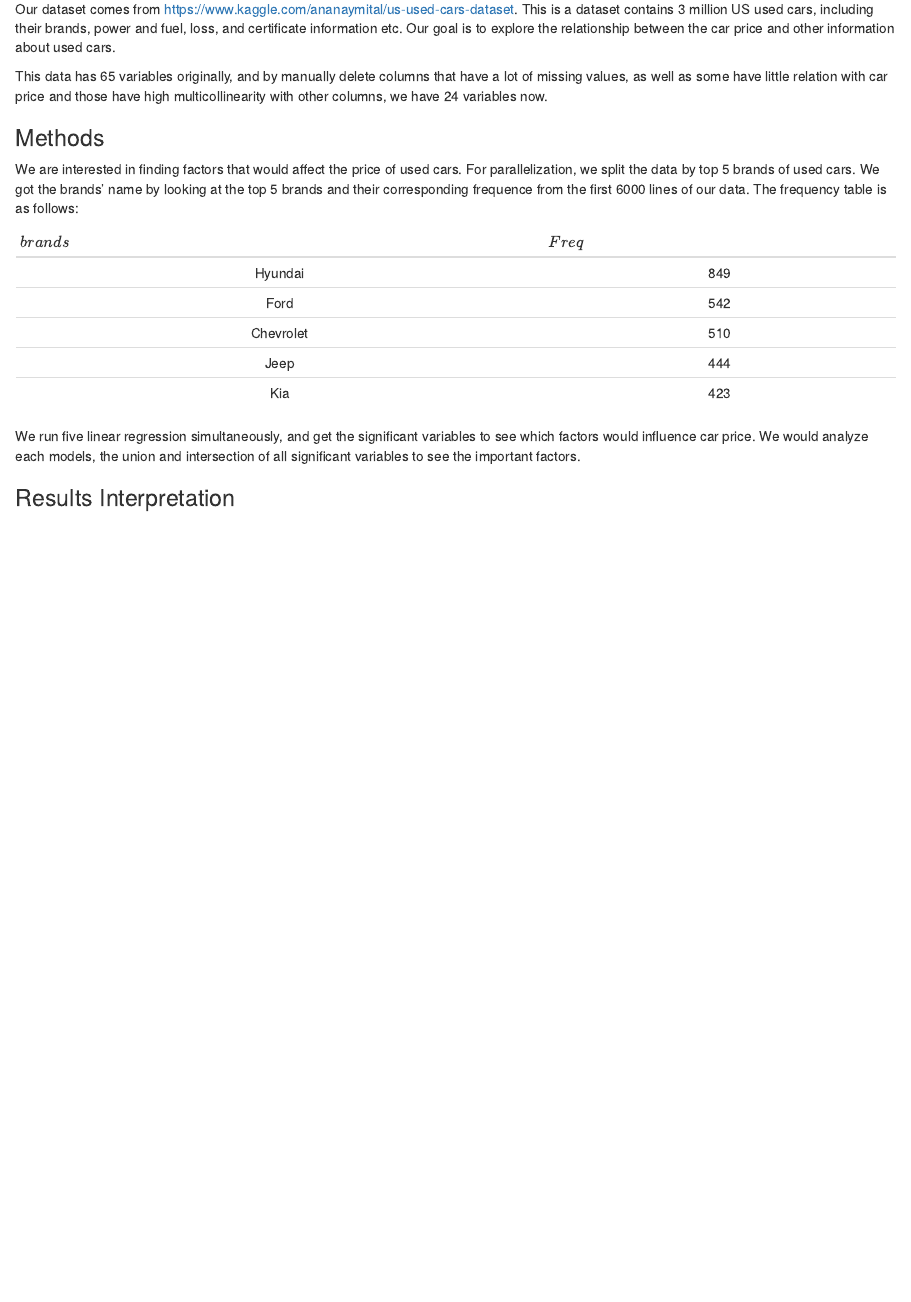
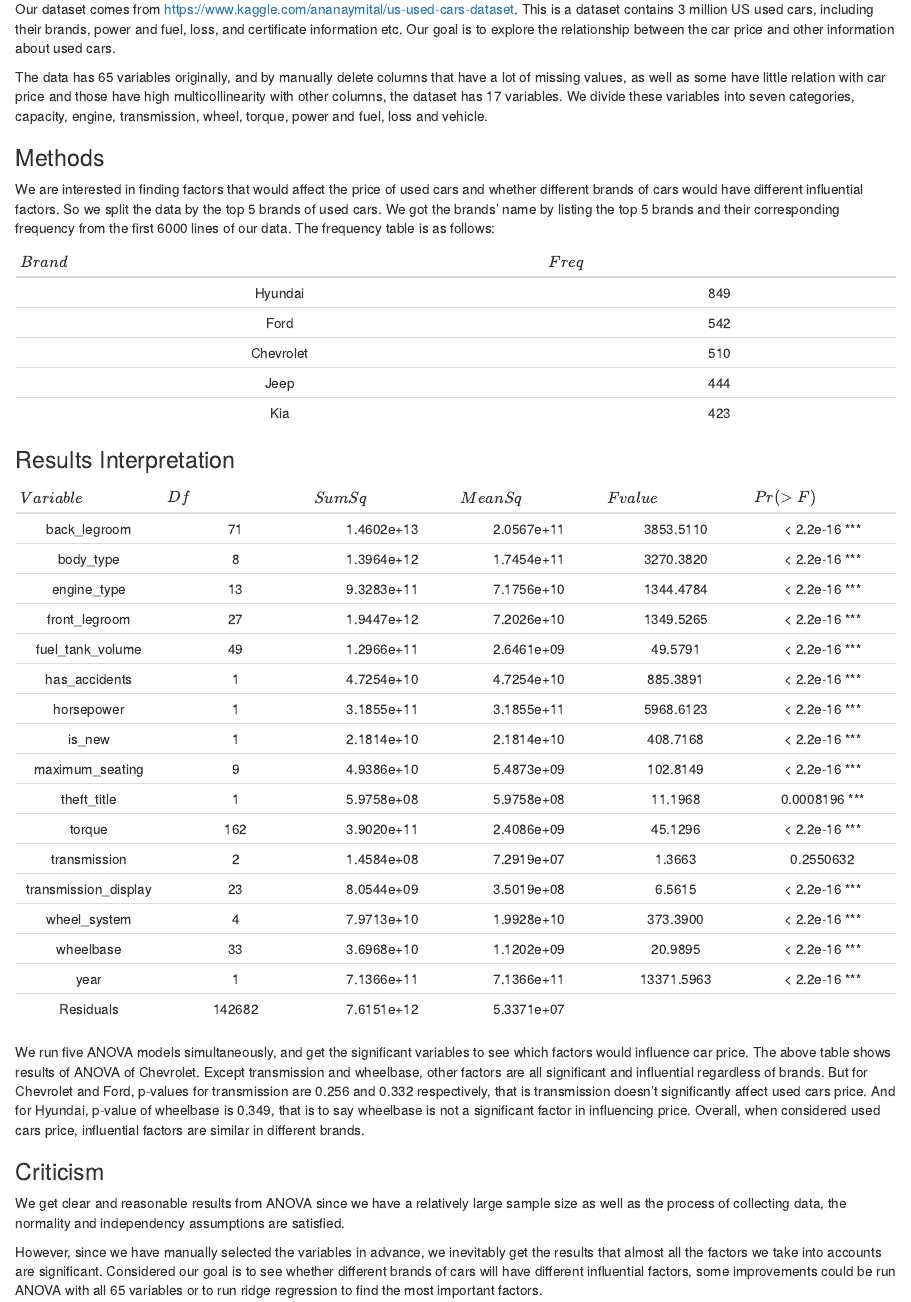
Before and after one commit to JumpyJumpy/Stat605-Final, an R Markdown document (first draft.Rmd): the page in a window 1100 px wide, from 410 px down before the commit and from 360 px down after it, so that both start at the same text. Rendered offline with R 4.5, knitr and Pandoc, with nearby package versions.

Commit message:
Add files via upload

```diff
--- a/first draft.Rmd
+++ b/first draft.Rmd
@@ -28,13 +25,13 @@ Luo,Tianyue(tluo48@wisc.edu)
 
 Our dataset comes from https://www.kaggle.com/ananaymital/us-used-cars-dataset. This is a dataset contains 3 million US used cars, including their brands, power and fuel, loss, and certificate information etc. Our goal is to explore the relationship between the car price and other information about used cars.
 
-This data has 65 variables originally, and by manually delete columns that have a lot of missing values, as well as some have little relation with car price and those have high multicollinearity with other columns, we have 24 variables now.
+The data has 65 variables originally, and by manually delete columns that have a lot of missing values, as well as some have little relation with car price and those have high multicollinearity with other columns, the dataset has 17 variables. We divide these variables into seven categories, capacity, engine, transmission, wheel, torque, power and fuel, loss and vehicle.
 
 ### Methods
 
-We are interested in finding factors that would affect the price of used cars. For parallelization, we split the data by top 5 brands of used cars. We got the brands' name by looking at the top 5 brands and their corresponding frequence from the first 6000 lines of our data. The frequency table is as follows:
+We are interested in finding factors that would affect the price of used cars and whether different brands of cars would have different influential factors. So we split the data by the top 5 brands of used cars. We got the brands' name by listing the top 5 brands and their corresponding frequency from the first 6000 lines of our data. The frequency table is as follows:
 
-| $brands$ | $Freq$ |
+| $Brand$ | $Freq$ |
 |:---:|:----:|
 |Hyundai|849|
 |Ford|542|
@@ -42,6 +39,30 @@ We are interested in finding factors that would affect the price of used cars. F
 |Jeep|444|
 |Kia|423|
 
-We run five linear regression simultaneously, and get the significant variables to see which factors would influence car price. We would analyze each models, the union and intersection of all significant variables to see the important factors.
+### Results Interpretation
+| $Variable$ | $Df$ | $Sum Sq$ | $Mean Sq$ | $F value$ | $Pr(>F)$ |
+|:---:|:---:|:---:|:---:|:---:|:---:|
+|back_legroom        |    71| 1.4602e+13| 2.0567e+11|  3853.5110| < 2.2e-16 ***|
+|body_type           |      8| 1.3964e+12| 1.7454e+11|  3270.3820| < 2.2e-16 ***|
+|engine_type        |    13| 9.3283e+11| 7.1756e+10|  1344.4784| < 2.2e-16 ***|
+|front_legroom       |     27| 1.9447e+12| 7.2026e+10|  1349.5265| < 2.2e-16 ***|
+|fuel_tank_volume    |    49| 1.2966e+11| 2.6461e+09|    49.5791| < 2.2e-16 ***|
+|has_accidents       |      1| 4.7254e+10| 4.7254e+10|   885.3891| < 2.2e-16 ***|
+|horsepower          |      1| 3.1855e+11| 3.1855e+11|  5968.6123| < 2.2e-16 ***|
+|is_new              |      1| 2.1814e+10| 2.1814e+10|   408.7168| < 2.2e-16 ***|
+|maximum_seating     |      9| 4.9386e+10| 5.4873e+09|   102.8149| < 2.2e-16 ***|
+|theft_title         |      1| 5.9758e+08| 5.9758e+08|    11.1968| 0.0008196 ***|
+|torque              |    162| 3.9020e+11| 2.4086e+09|    45.1296| < 2.2e-16 ***|
+|transmission        |      2| 1.4584e+08| 7.2919e+07|     1.3663| 0.2550632  |
+|transmission_display|     23| 8.0544e+09| 3.5019e+08|     6.5615| < 2.2e-16 ***|
+|wheel_system        |      4| 7.9713e+10| 1.9928e+10|   373.3900| < 2.2e-16 ***|
+|wheelbase           |     33| 3.6968e+10| 1.1202e+09|    20.9895| < 2.2e-16 ***|
+|year                |      1| 7.1366e+11| 7.1366e+11| 13371.5963| < 2.2e-16 ***|
+|Residuals           | 142682| 7.6151e+12| 5.3371e+07|||
 
-### Results Interpretation
+We run five ANOVA models simultaneously, and get the significant variables to see which factors would influence car price. The above table shows results of ANOVA of Chevrolet. Except transmission and wheelbase, other factors are all significant and influential regardless of brands. But for Chevrolet and Ford, p-values for transmission are 0.256 and 0.332 respectively, that is transmission doesn't significantly affect used cars price. And for Hyundai, p-value of wheelbase is 0.349, that is to say wheelbase is not a significant factor in influencing price. Overall, when considered used cars price, influential factors are similar in different brands.
+
+### Criticism
+We get clear and reasonable results from ANOVA since we have a relatively large sample size as well as the process of collecting data, the normality and independency assumptions are satisfied.
+
+However, since we have manually selected the variables in advance, we inevitably get the results that almost all the factors we take into accounts are significant. Considered our goal is to see whether different brands of cars will have different influential factors, some improvements could be run ANOVA with all 65 variables or to run ridge regression to find the most important factors.
```
Also changed, not shown: first draft.Rmd (5 more changed lines).
